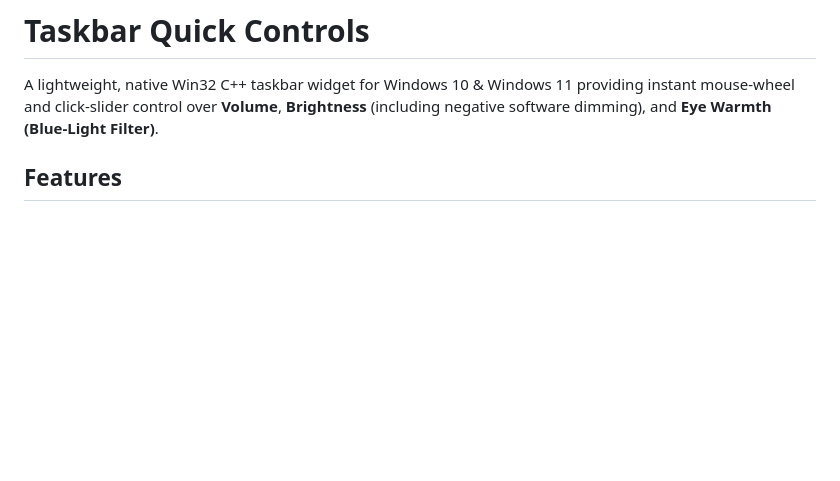
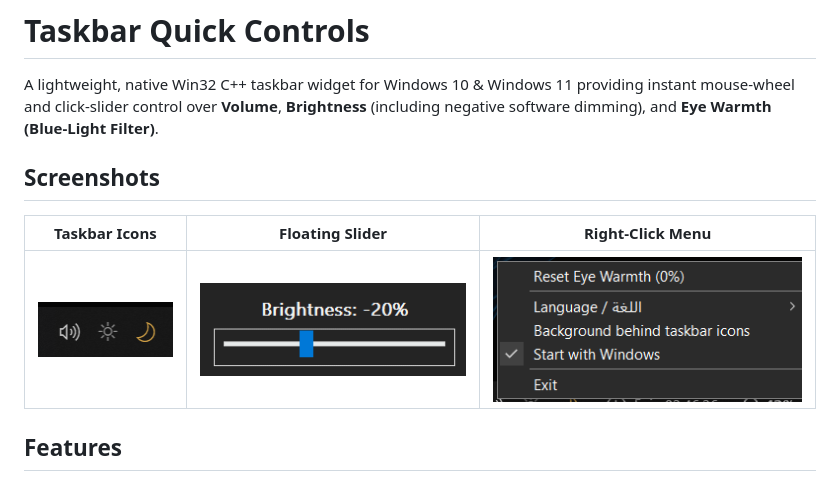
Before and after one commit to HxH-3mk/Taskbar-Quick-Controls, a Markdown page: README.md, the part around the change. Rendered like a GitHub page; pictures changed too: docs/menu.png (added), docs/slider.png (added), docs/taskbar.png (added); blank space fills up the shorter version.

Commit message:
Add screenshots in docs/ and embed in README

```diff
--- a/README.md
+++ b/README.md
@@ -1,6 +1,12 @@
 # Taskbar Quick Controls
 
 A lightweight, native Win32 C++ taskbar widget for Windows 10 & Windows 11 providing instant mouse-wheel and click-slider control over **Volume**, **Brightness** (including negative software dimming), and **Eye Warmth (Blue-Light Filter)**.
+
+## Screenshots
+
+| Taskbar Icons | Floating Slider | Right-Click Menu |
+| :---: | :---: | :---: |
+| ![Taskbar Icons](docs/taskbar.png) | ![Floating Slider](docs/slider.png) | ![Menu](docs/menu.png) |
 
 ## Features
 
```
